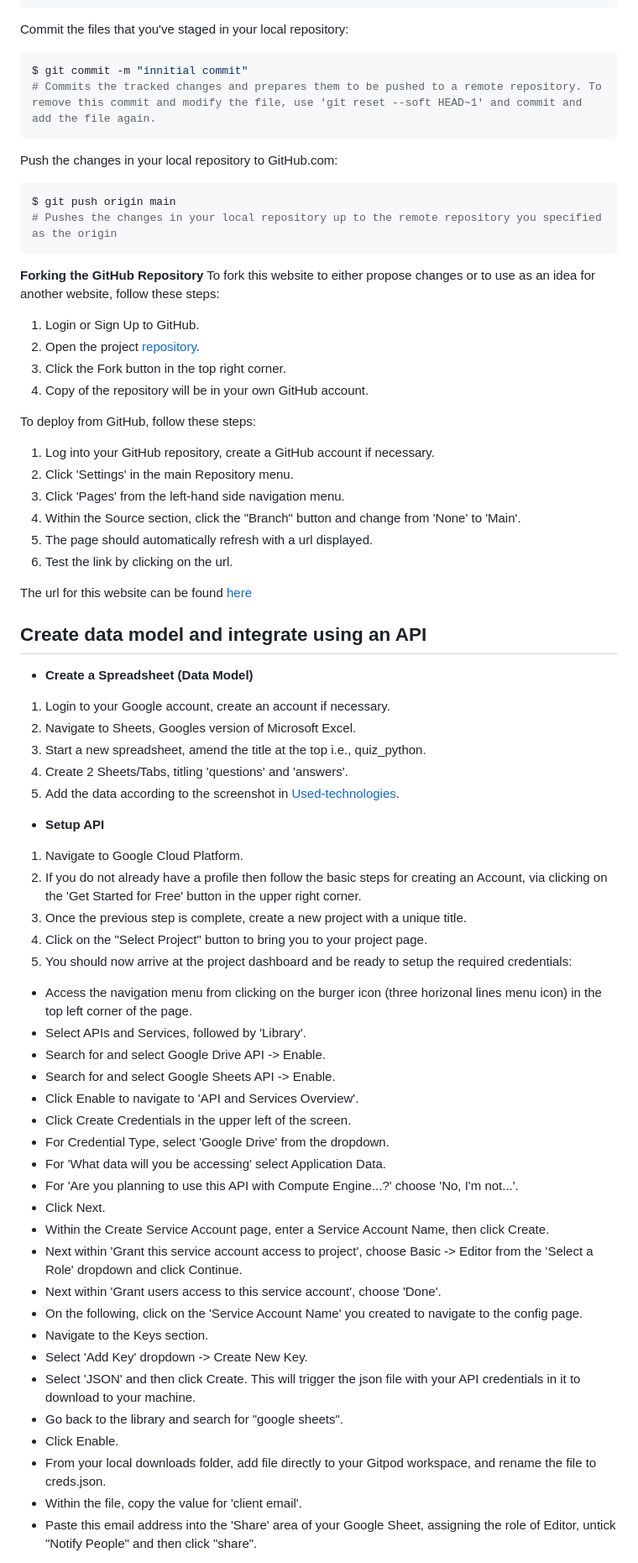
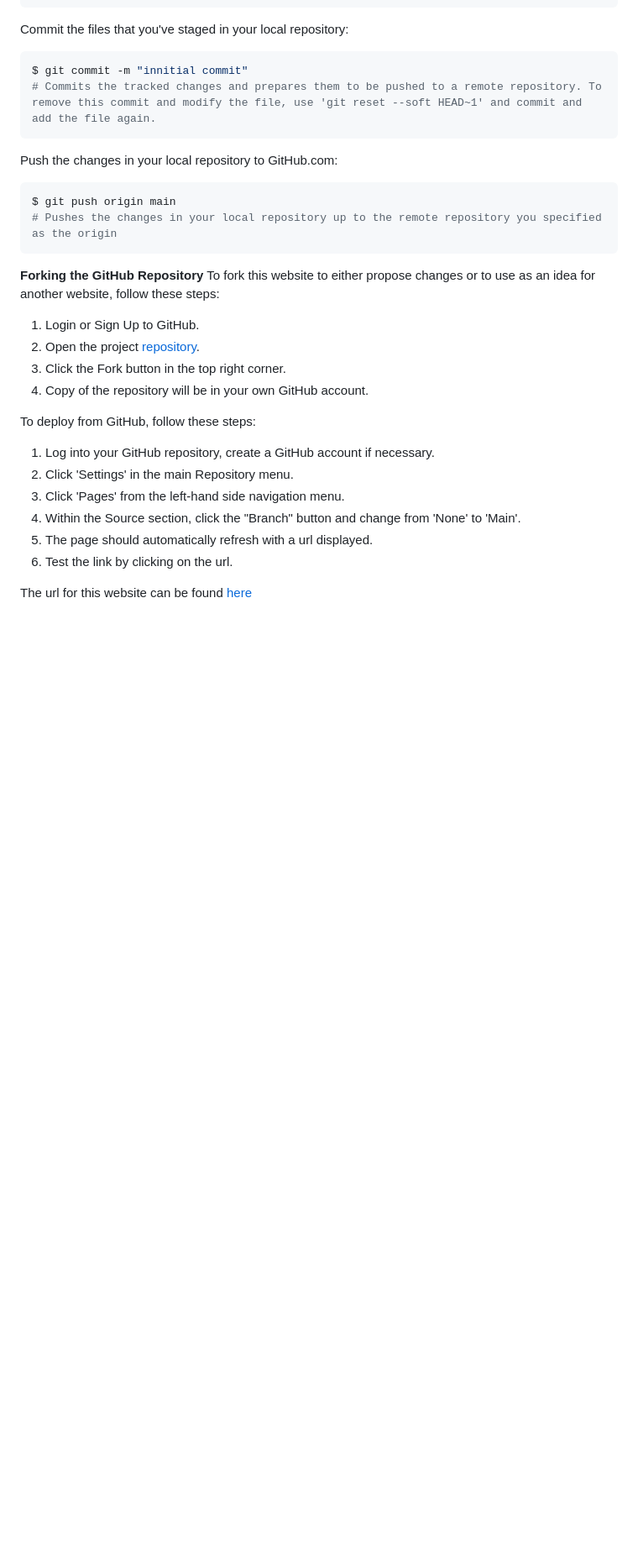
Before and after one commit to brightigiemokha/python_pc_quiz, a Markdown page: README.md, the part around one of its changes. Shown at 84% size. Drawn GitHub-style; blank space fills up the shorter version.

```diff
--- a/README.md
+++ b/README.md
@@ -187,47 +189,6 @@ To deploy from GitHub, follow these steps:
 5. The page should automatically refresh with a url displayed.
 6. Test the link by clicking on the url.
 
-The url for this website can be found [here](https://hangmanapp.herokuapp.com/)
-
-## Create data model and integrate using an API
-
-- **Create a Spreadsheet (Data Model)**
-
-1. Login to your Google account, create an account if necessary.
-2. Navigate to Sheets, Googles version of Microsoft Excel.
-3. Start a new spreadsheet, amend the title at the top i.e., quiz_python.
-4. Create 2 Sheets/Tabs, titling 'questions' and 'answers'.
-5. Add the data according to the screenshot in [Used-technologies](#used-technologies).
+The url for this website can be found [here](https://pythonquiz-a01f086ce4b8.herokuapp.com/)
 
 
-- **Setup API**
-
-1. Navigate to Google Cloud Platform.
-2. If you do not already have a profile then follow the basic steps for creating an Account, via clicking on the 'Get Started for Free' button in the upper right corner.
-3. Once the previous step is complete, create a new project with a unique title.
-4. Click on the "Select Project" button to bring you to your project page.
-5. You should now arrive at the project dashboard and be ready to setup the required credentials:
-- Access the navigation menu from clicking on the burger icon (three horizonal lines menu icon) in the top left corner of the page.
-- Select APIs and Services, followed by 'Library'.
-- Search for and select Google Drive API -> Enable.
-- Search for and select Google Sheets API -> Enable.
-- Click Enable to navigate to 'API and Services Overview'.
-- Click Create Credentials in the upper left of the screen.
-- For Credential Type, select 'Google Drive' from the dropdown.
-- For 'What data will you be accessing' select Application Data.
-- For 'Are you planning to use this API with Compute Engine...?' choose 'No, I'm not...'.
-- Click Next.
-- Within the Create Service Account page, enter a Service Account Name, then click Create.
-- Next within 'Grant this service account access to project', choose Basic -> Editor from the 'Select a Role' dropdown and click Continue.
-- Next within 'Grant users access to this service account', choose 'Done'.
-- On the following, click on the 'Service Account Name' you created to navigate to the config page.
-- Navigate to the Keys section.
-- Select 'Add Key' dropdown -> Create New Key.
-- Select 'JSON' and then click Create. This will trigger the json file with your API credentials in it to download to your machine.
-- Go back to the library and search for "google sheets".
-- Click Enable.
-- From your local downloads folder, add file directly to your Gitpod workspace, and rename the file to creds.json.
-- Within the file, copy the value for 'client email'.
-- Paste this email address into the 'Share' area of your Google Sheet, assigning the role of Editor, untick "Notify People" and then click "share".
-
-
```
Also changed, not shown: other parts of README.md (+26 -59 lines), images/pq_cilinther.png (added), images/pq_cilinthererror.png (added), images/pq_lowscore.png (added), images/pq_responsive.png (added), images/pq_runprogram.png (added), 1 other file.
